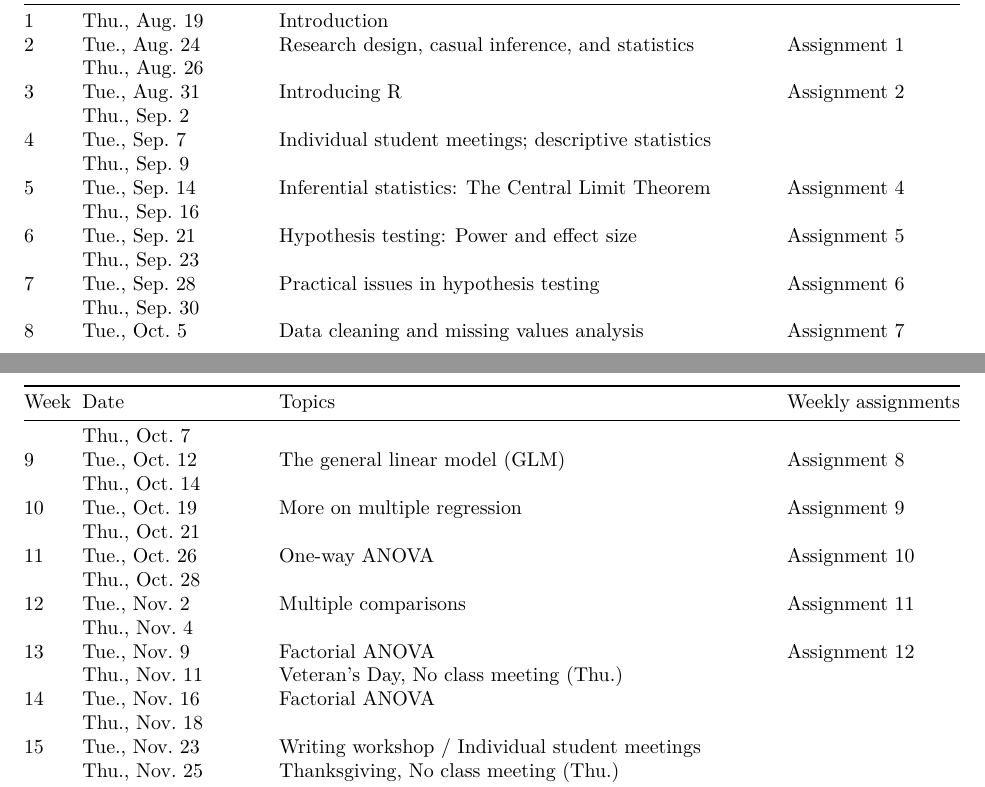
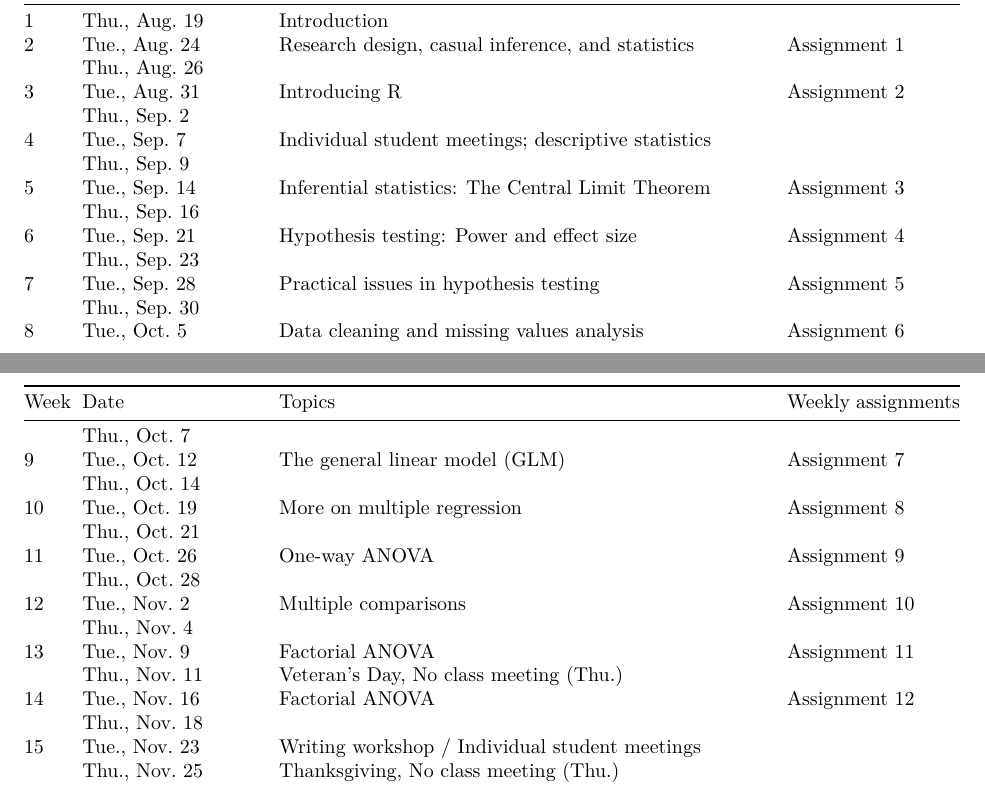
Before and after one commit to vectrlab/stats-advanced-syllabus, an R Markdown document (index.Rmd): two parts of pages 8 and 9 of 9, joined at a grey line, cut so that both start at the same text. The pictures show the output file index.pdf that the author committed with the source.

Commit message:
Fixed assignment numbering

````diff
--- a/index.Rmd
+++ b/index.Rmd
@@ -2,11 +2,11 @@
 title: "Syllabus"
 book_filename: statistics
 output:
+  pdf_document:
+    toc: no
   html_document:
     toc: yes
     theme: united
-  pdf_document:
-    toc: no
 ---
 
 ```{r setup, include=FALSE}
@@ -304,43 +304,43 @@ Week Date                   Topics
 
       Thu., Sep. 9
 
-5	    Tue., Sep. 14         Inferential statistics: The Central Limit Theorem               Assignment 4
+5	    Tue., Sep. 14         Inferential statistics: The Central Limit Theorem               Assignment 3
 
       Thu., Sep. 16
 
-6	    Tue., Sep. 21         Hypothesis testing: Power and effect size                       Assignment 5
+6	    Tue., Sep. 21         Hypothesis testing: Power and effect size                       Assignment 4
 
       Thu., Sep. 23
 
-7	    Tue., Sep. 28         Practical issues in hypothesis testing                          Assignment 6
+7	    Tue., Sep. 28         Practical issues in hypothesis testing                          Assignment 5
 
       Thu., Sep. 30
 
-8	    Tue., Oct. 5          Data cleaning and missing values analysis                       Assignment 7
+8	    Tue., Oct. 5          Data cleaning and missing values analysis                       Assignment 6
 
       Thu., Oct. 7
 
-9	    Tue., Oct. 12         The general linear model (GLM)                                  Assignment 8
+9	    Tue., Oct. 12         The general linear model (GLM)                                  Assignment 7
 
       Thu., Oct. 14
 
-10	  Tue., Oct. 19         More on multiple regression                                     Assignment 9
+10	  Tue., Oct. 19         More on multiple regression                                     Assignment 8
 
       Thu., Oct. 21
 
-11	  Tue., Oct. 26         One-way ANOVA                                                   Assignment 10
+11	  Tue., Oct. 26         One-way ANOVA                                                   Assignment 9
 
       Thu., Oct. 28
 
-12	  Tue., Nov. 2          Multiple comparisons                                            Assignment 11
+12	  Tue., Nov. 2          Multiple comparisons                                            Assignment 10
 
       Thu., Nov. 4
 
-13	  Tue., Nov. 9          Factorial ANOVA                                                 Assignment 12
+13	  Tue., Nov. 9          Factorial ANOVA                                                 Assignment 11
 
       Thu., Nov. 11	        Veteran's Day, No class meeting (Thu.)
 
-14	  Tue., Nov. 16         Factorial ANOVA
+14	  Tue., Nov. 16         Factorial ANOVA                                                 Assignment 12
 
       Thu., Nov. 18
 
````
Also changed, not shown: index.html, index.pdf.
